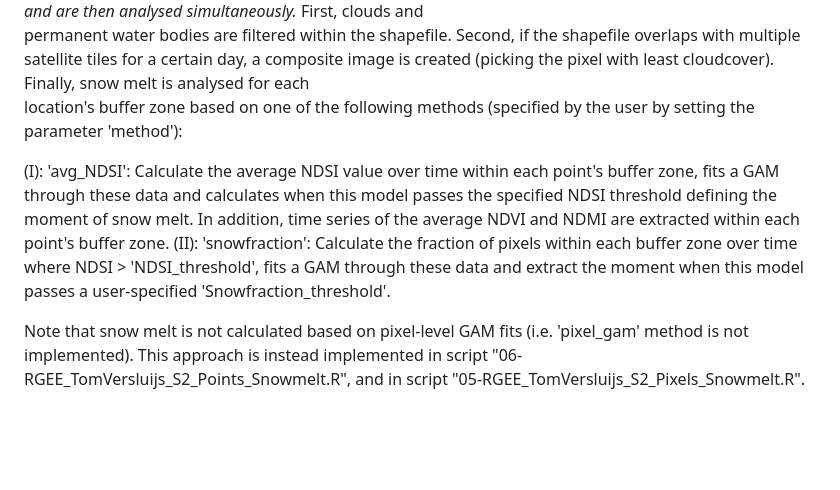
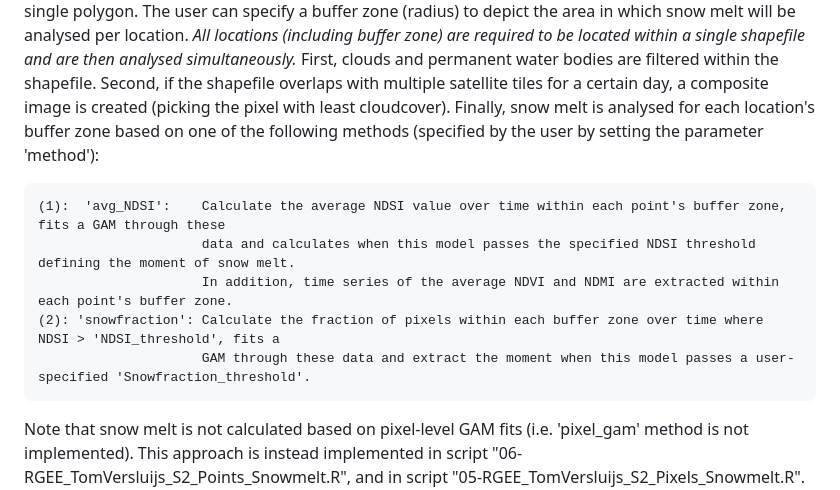
Before and after one commit to TVersluijs/RGEE_Snowmelt, a Markdown page: README.md, the part around one of its changes. Drawn GitHub-style; blank space fills up the shorter version.

```diff
--- a/README.md
+++ b/README.md
@@ -343,11 +343,11 @@ permanent water bodies are filtered within the shapefile. Second, if the shapefi
 certain day, a composite image is created (picking the pixel with least cloudcover). Finally, snow melt is analysed for each
 location's buffer zone based on one of the following methods (specified by the user by setting the parameter 'method'):
 
- (I):  'avg_NDSI':     Calculate the average NDSI value over time within each point's buffer zone, fits a GAM through these
-                       data and calculates when this model passes the specified NDSI threshold defining the moment of snow melt.
-                       In addition, time series of the average NDVI and NDMI are extracted within each point's buffer zone.
- (II): 'snowfraction': Calculate the fraction of pixels within each buffer zone over time where NDSI > 'NDSI_threshold', fits a
-                       GAM through these data and extract the moment when this model passes a user-specified 'Snowfraction_threshold'.
+	(1):  'avg_NDSI':  	 Calculate the average NDSI value over time within each point's buffer zone, fits a GAM through these
+						 data and calculates when this model passes the specified NDSI threshold defining the moment of snow melt.
+						 In addition, time series of the average NDVI and NDMI are extracted within each point's buffer zone.
+	(2): 'snowfraction': Calculate the fraction of pixels within each buffer zone over time where NDSI > 'NDSI_threshold', fits a
+                         GAM through these data and extract the moment when this model passes a user-specified 'Snowfraction_threshold'.
 
 Note that snow melt is not calculated based on pixel-level GAM fits (i.e. 'pixel_gam' method is not implemented). This approach is instead
 implemented in script "06-RGEE_TomVersluijs_S2_Points_Snowmelt.R", and in script "05-RGEE_TomVersluijs_S2_Pixels_Snowmelt.R". In the former
```
Also changed, not shown: other parts of README.md (+15 -15 lines).
